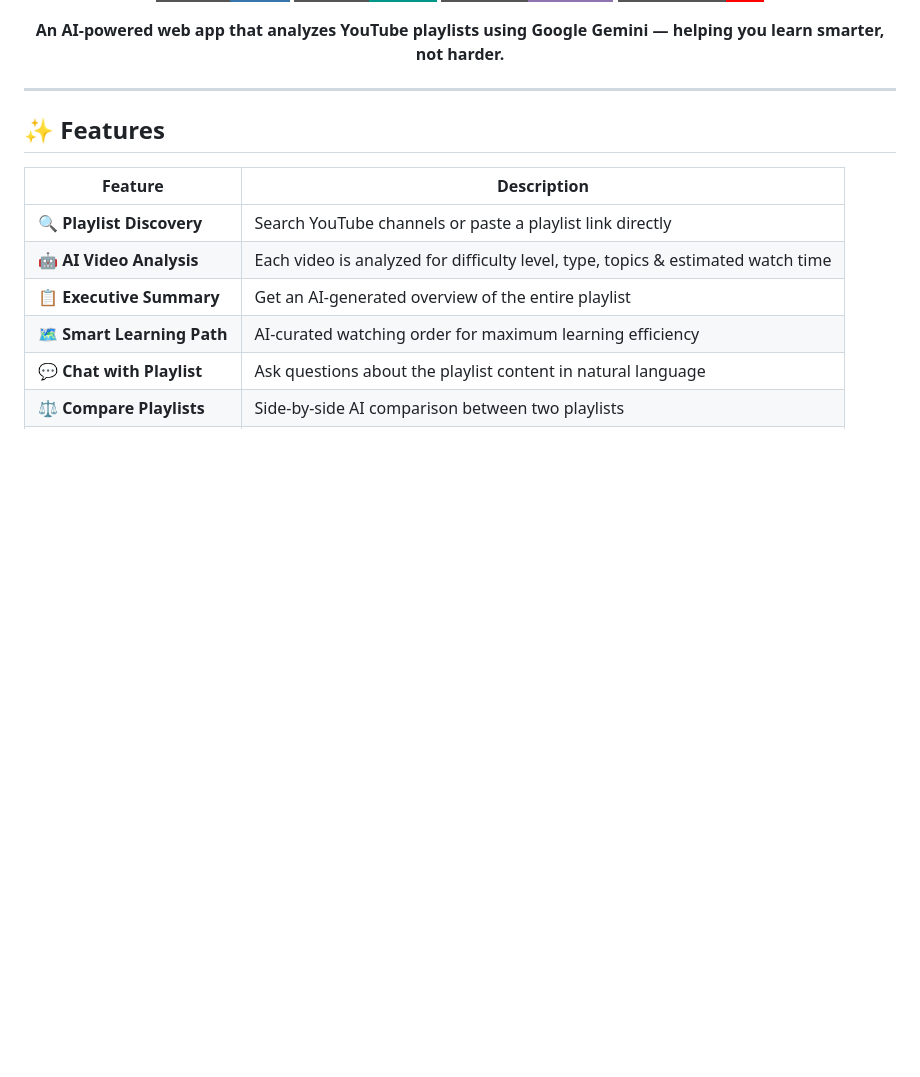
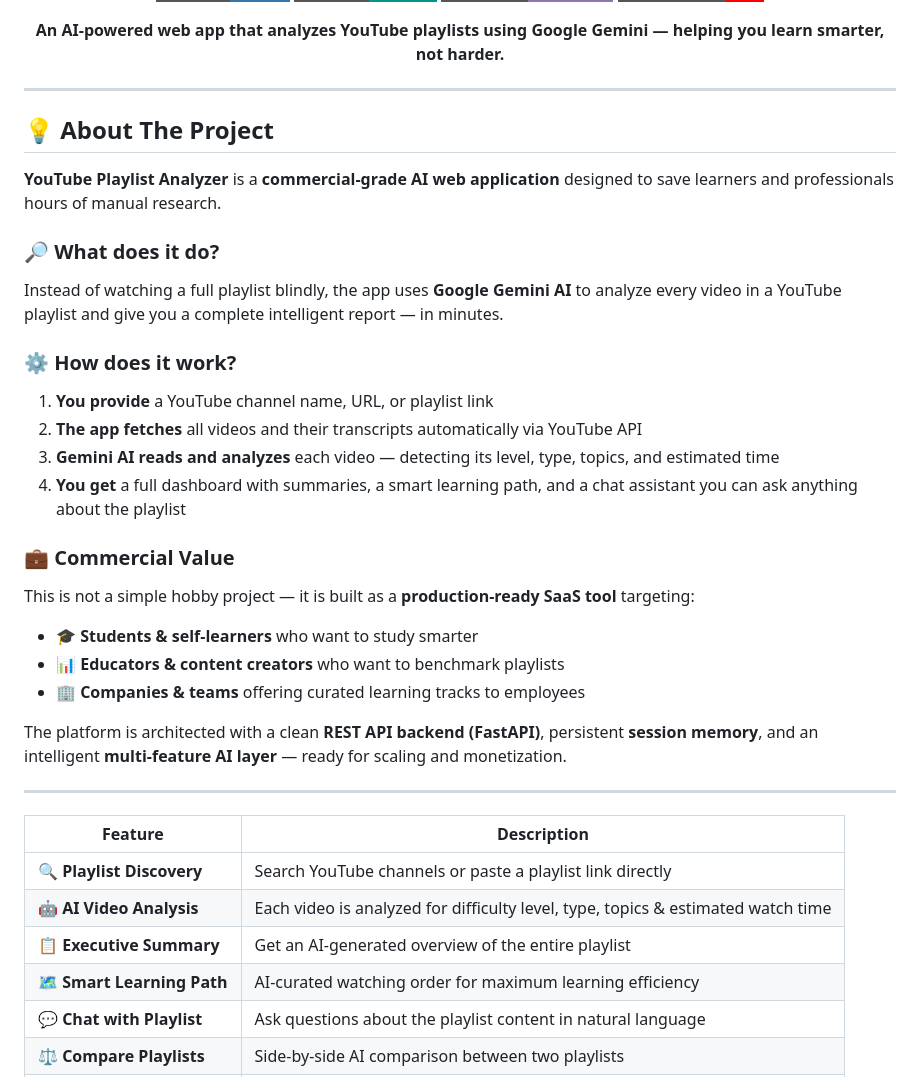
Before and after one commit to Janaelpardisi/Youtube-Playlists-Analyzer, a Markdown page: README.md, the part around the change. GitHub-like rendering; badges without logos; blank space fills up the shorter version.

Commit message:
docs: add About section with project overview and commercial value

```diff
--- a/README.md
+++ b/README.md
@@ -13,7 +13,30 @@
 
 ---
 
-## ✨ Features
+## 💡 About The Project
+
+**YouTube Playlist Analyzer** is a **commercial-grade AI web application** designed to save learners and professionals hours of manual research.
+
+### 🔎 What does it do?
+Instead of watching a full playlist blindly, the app uses **Google Gemini AI** to analyze every video in a YouTube playlist and give you a complete intelligent report — in minutes.
+
+### ⚙️ How does it work?
+1. **You provide** a YouTube channel name, URL, or playlist link
+2. **The app fetches** all videos and their transcripts automatically via YouTube API
+3. **Gemini AI reads and analyzes** each video — detecting its level, type, topics, and estimated time
+4. **You get** a full dashboard with summaries, a smart learning path, and a chat assistant you can ask anything about the playlist
+
+### 💼 Commercial Value
+This is not a simple hobby project — it is built as a **production-ready SaaS tool** targeting:
+- 🎓 **Students & self-learners** who want to study smarter
+- 📊 **Educators & content creators** who want to benchmark playlists
+- 🏢 **Companies & teams** offering curated learning tracks to employees
+
+The platform is architected with a clean **REST API backend (FastAPI)**, persistent **session memory**, and an intelligent **multi-feature AI layer** — ready for scaling and monetization.
+
+---
+
+
 
 | Feature | Description |
 |---|---|
```
